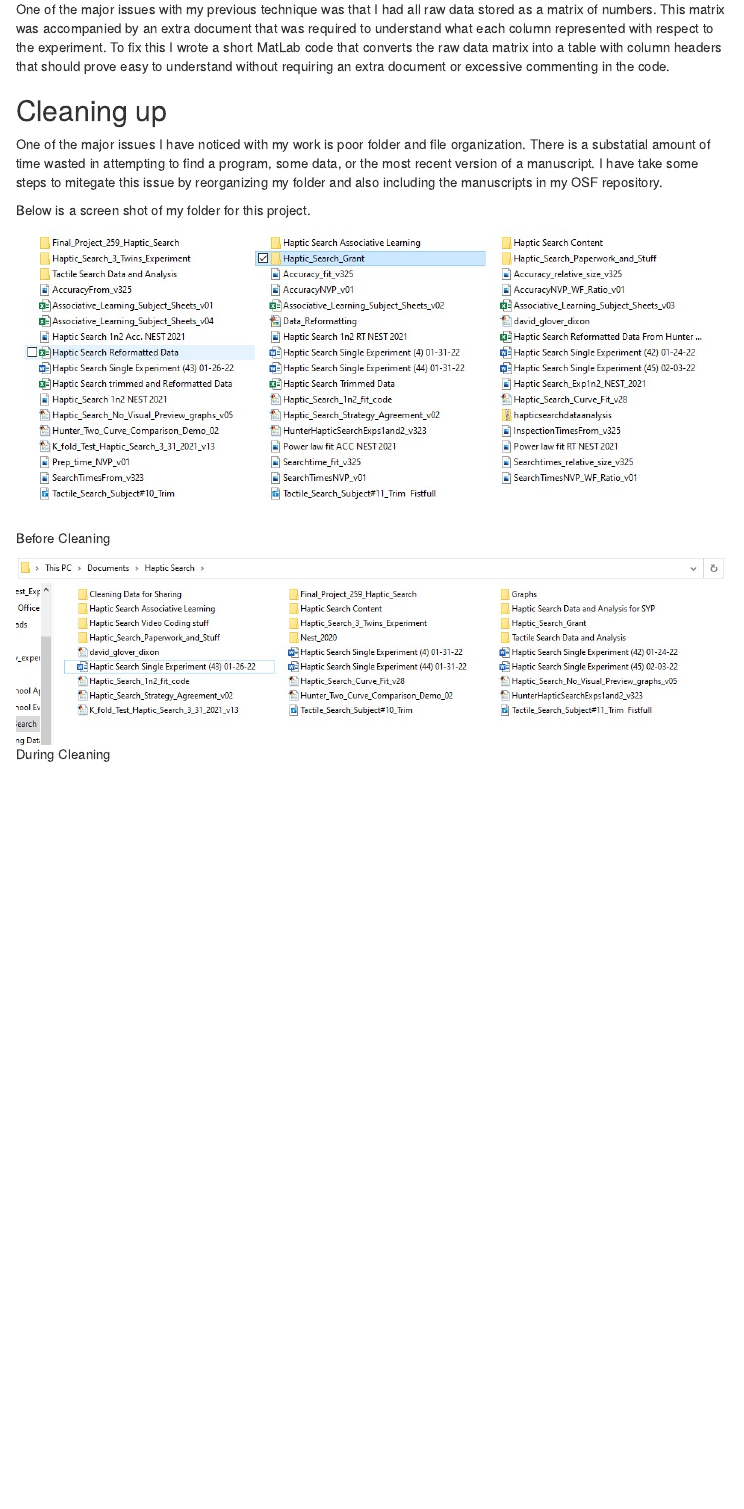
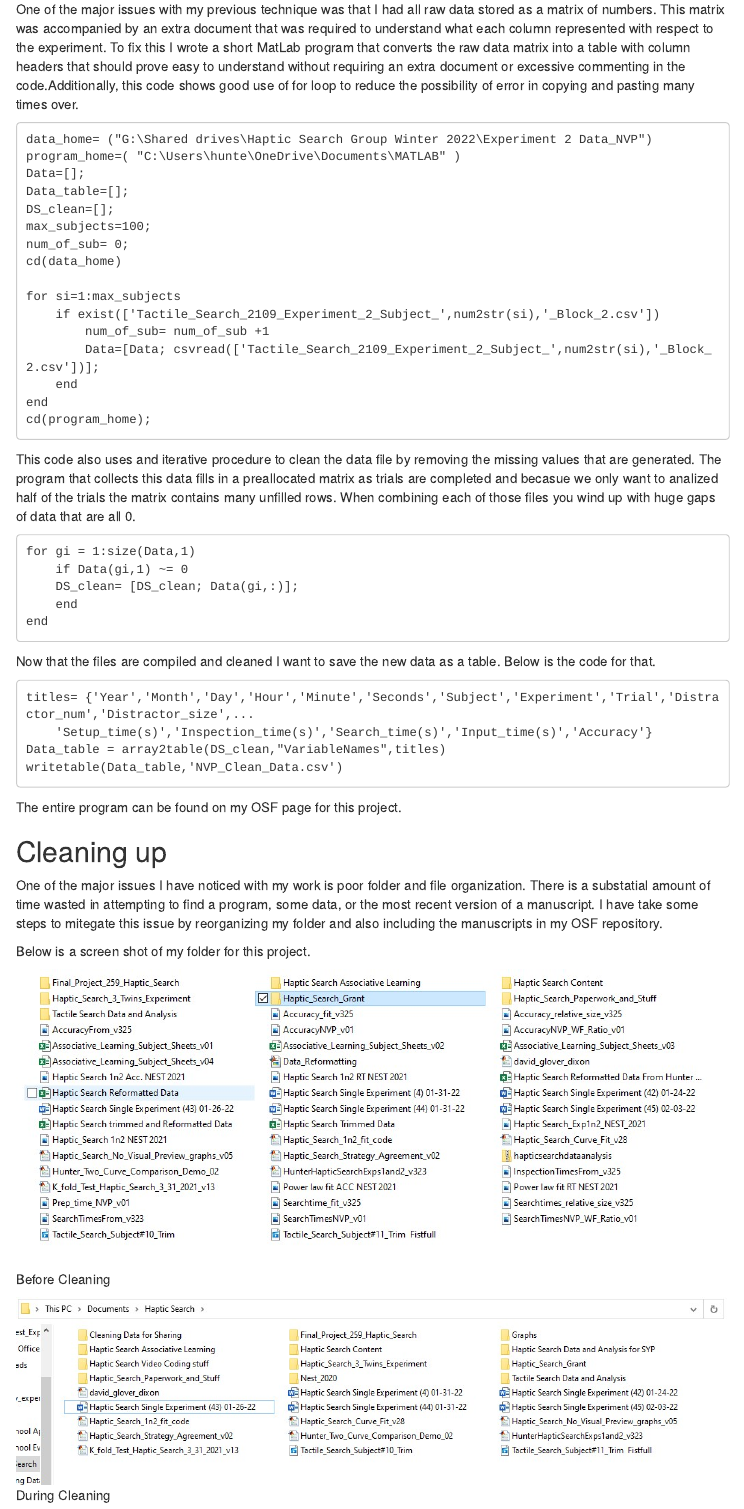
Before and after one commit to hunterst648/Final_Project_259_Haptic_Search, an R Markdown document (PSYC_259_Final.Rmd): the page in a window 1100 px wide, from 300 px down. The pictures show the output file PSYC_259_Final.html that the author committed with the source, opened offline; menus at the side of the page are left out.

Commit message:
added matlab code I recently wrote

````diff
--- a/PSYC_259_Final.Rmd
+++ b/PSYC_259_Final.Rmd
@@ -22,14 +22,56 @@ my project.
 One of the major issues with my previous technique was that I had all raw data
 stored as a matrix of numbers. This matrix was accompanied by an extra document
 that was required to understand what each column represented with respect to the
-experiment. To fix this I wrote a short MatLab code that converts the raw data matrix
+experiment. To fix this I wrote a short MatLab program that converts the raw data matrix
 into a table with column headers that should prove easy to understand without
-requiring an extra document or excessive commenting in the code.
+requiring an extra document or excessive commenting in the code.Additionally, this
+code shows good use of for loop to reduce the possibility of error in copying and
+pasting many times over.
 
 
-```{r}
+```
+data_home= ("G:\Shared drives\Haptic Search Group Winter 2022\Experiment 2 Data_NVP")
+program_home=( "C:\Users\hunte\OneDrive\Documents\MATLAB" )
+Data=[];
+Data_table=[];
+DS_clean=[];
+max_subjects=100;
+num_of_sub= 0;
+cd(data_home)
+
+for si=1:max_subjects
+    if exist(['Tactile_Search_2109_Experiment_2_Subject_',num2str(si),'_Block_2.csv'])
+        num_of_sub= num_of_sub +1
+        Data=[Data; csvread(['Tactile_Search_2109_Experiment_2_Subject_',num2str(si),'_Block_2.csv'])];
+    end
+end
+cd(program_home);
 
 ```
+
+This code also uses and iterative procedure to clean the data file by removing the missing
+values that are generated. The program that collects this data fills in a preallocated matrix
+as trials are completed and becasue we only want to analized half of the trials the matrix contains many unfilled rows. When combining each of those files you wind up with huge gaps of
+data that are all 0.
+
+```
+for gi = 1:size(Data,1)
+    if Data(gi,1) ~= 0
+    DS_clean= [DS_clean; Data(gi,:)];
+    end
+end
+```
+Now that the files are compiled and cleaned I want to save the new data as a table.
+Below is the code for that.
+
+```
+titles= {'Year','Month','Day','Hour','Minute','Seconds','Subject','Experiment','Trial','Distractor_num','Distractor_size',...
+    'Setup_time(s)','Inspection_time(s)','Search_time(s)','Input_time(s)','Accuracy'}
+Data_table = array2table(DS_clean,"VariableNames",titles)
+writetable(Data_table,'NVP_Clean_Data.csv')
+
+```
+The entire program can be found on my OSF page for this project.
 
 ##  Cleaning up
 
````
Also changed, not shown: PSYC_259_Final.html.
